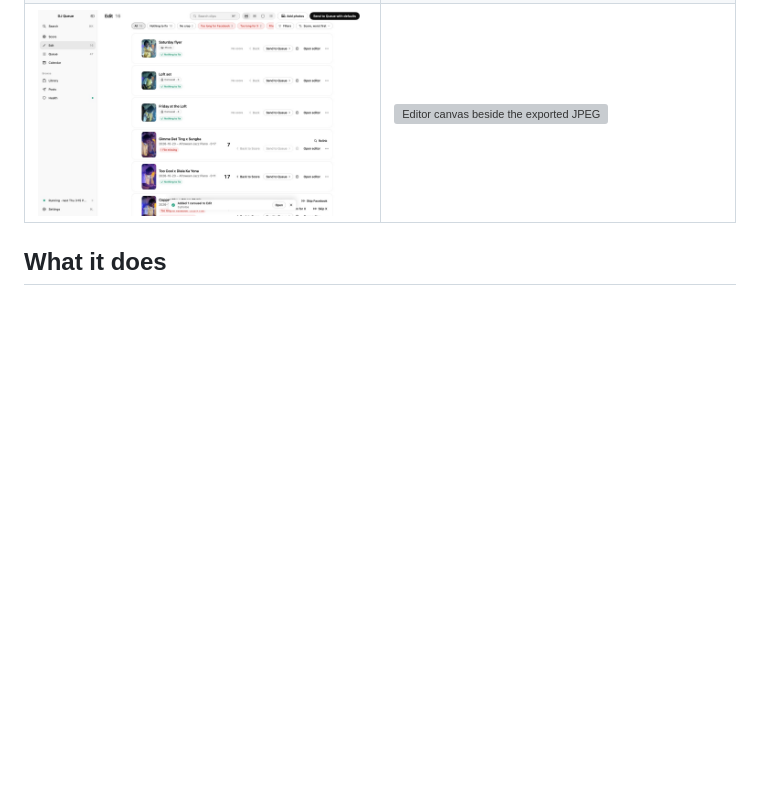
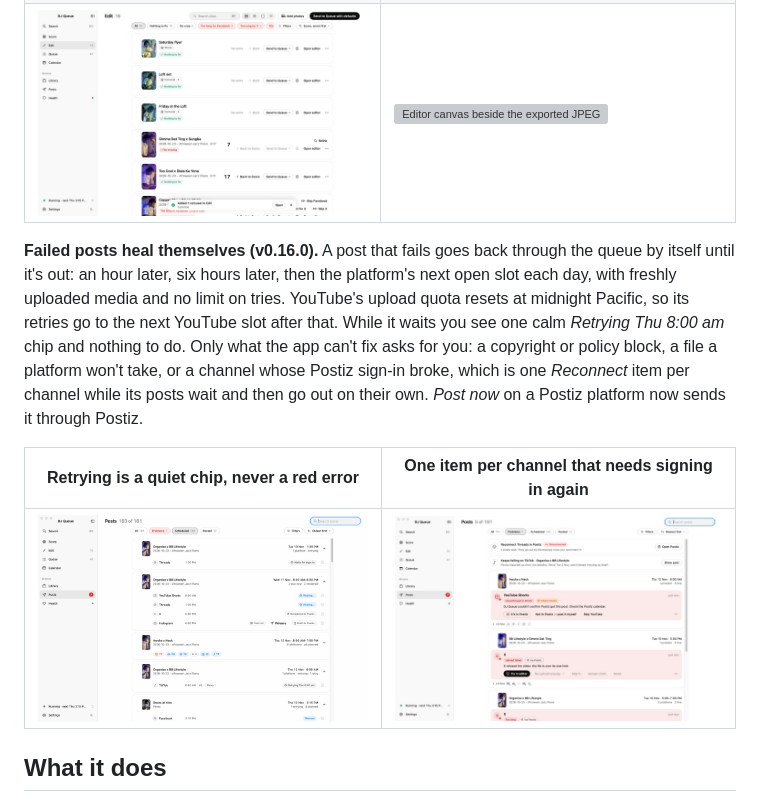
Before and after one commit to EricIshekwene/dj-queue, a Markdown page: README.md, the part around the change. Drawn GitHub-style; pictures changed too: docs/media/self-healing-signin.jpg (added), docs/media/self-healing.gif (added); blank space fills up the shorter version; grey boxes are pictures that could not be loaded.

Commit message:
README: failed posts heal themselves (v0.16.0), with a GIF and still from the hidden checks
Co-Authored-By: Claude Opus 5.5 <noreply@anthropic.com>

```diff
--- a/README.md
+++ b/README.md
@@ -43,6 +43,12 @@ Recorded off screen from the app's own click-through checks: each frame is a rea
 | ![Calendar week with photo posts at set times](docs/media/calendar-set-time.jpg) | ![YouTube moved out of the quiet window](docs/media/post-at-youtube.jpg) |
 | **Photos in Edit** — a Photo or Carousel mark where clips show their kind, and no score | **Preview equals export** — the editor canvas (left) beside the posted JPEG (right) |
 | ![Photo posts in the Edit list](docs/media/photos-in-edit.jpg) | ![Editor canvas beside the exported JPEG](docs/media/photo-preview-export.jpg) |
+
+**Failed posts heal themselves (v0.16.0).** A post that fails goes back through the queue by itself until it's out: an hour later, six hours later, then the platform's next open slot each day, with freshly uploaded media and no limit on tries. YouTube's upload quota resets at midnight Pacific, so its retries go to the next YouTube slot after that. While it waits you see one calm *Retrying Thu 8:00 am* chip and nothing to do. Only what the app can't fix asks for you: a copyright or policy block, a file a platform won't take, or a channel whose Postiz sign-in broke, which is one *Reconnect* item per channel while its posts wait and then go out on their own. *Post now* on a Postiz platform now sends it through Postiz.
+
+| Retrying is a quiet chip, never a red error | One item per channel that needs signing in again |
+|---|---|
+| ![Posts list and inspector with a retrying post](docs/media/self-healing.gif) | ![Reconnect Threads in Postiz, posts wait](docs/media/self-healing-signin.jpg) |
 
 ## What it does
 
```
Also changed, not shown: docs/media/self-healing-retrying.jpg (added), 1 other file.
